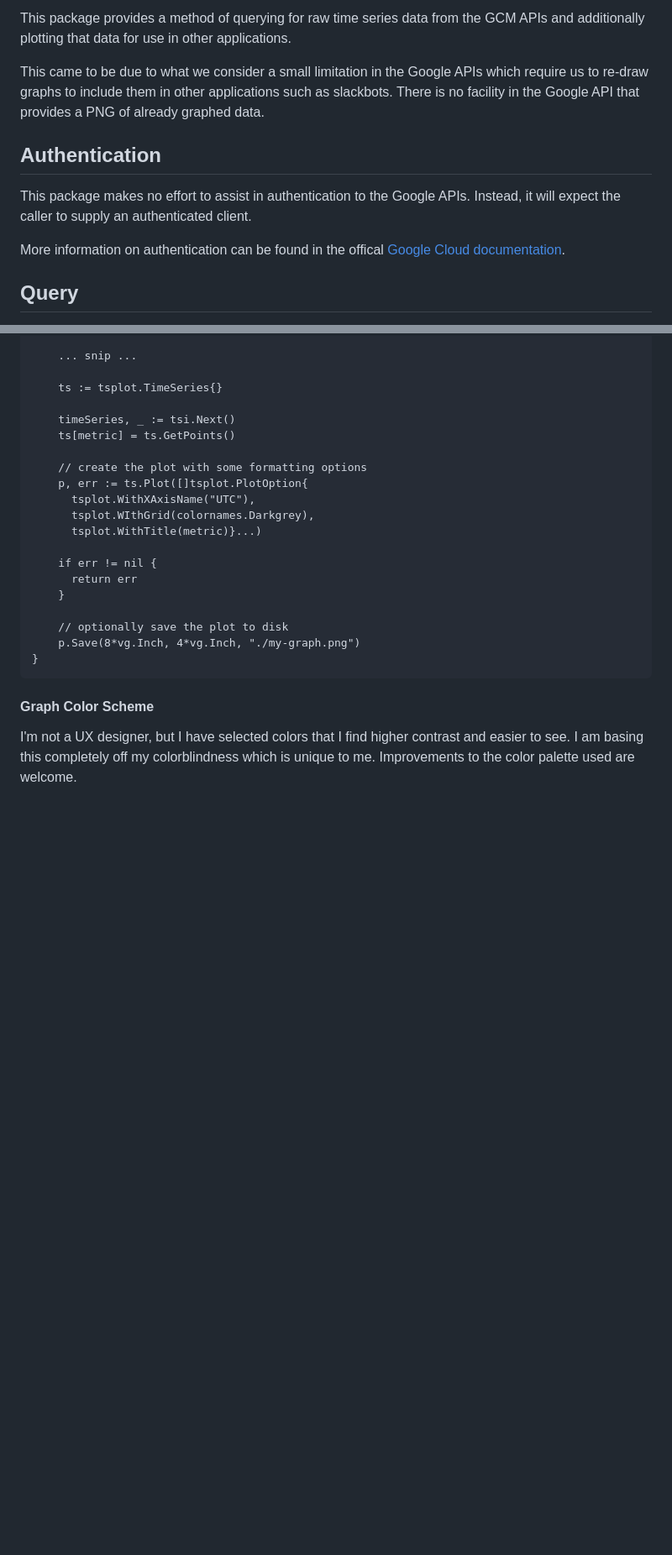
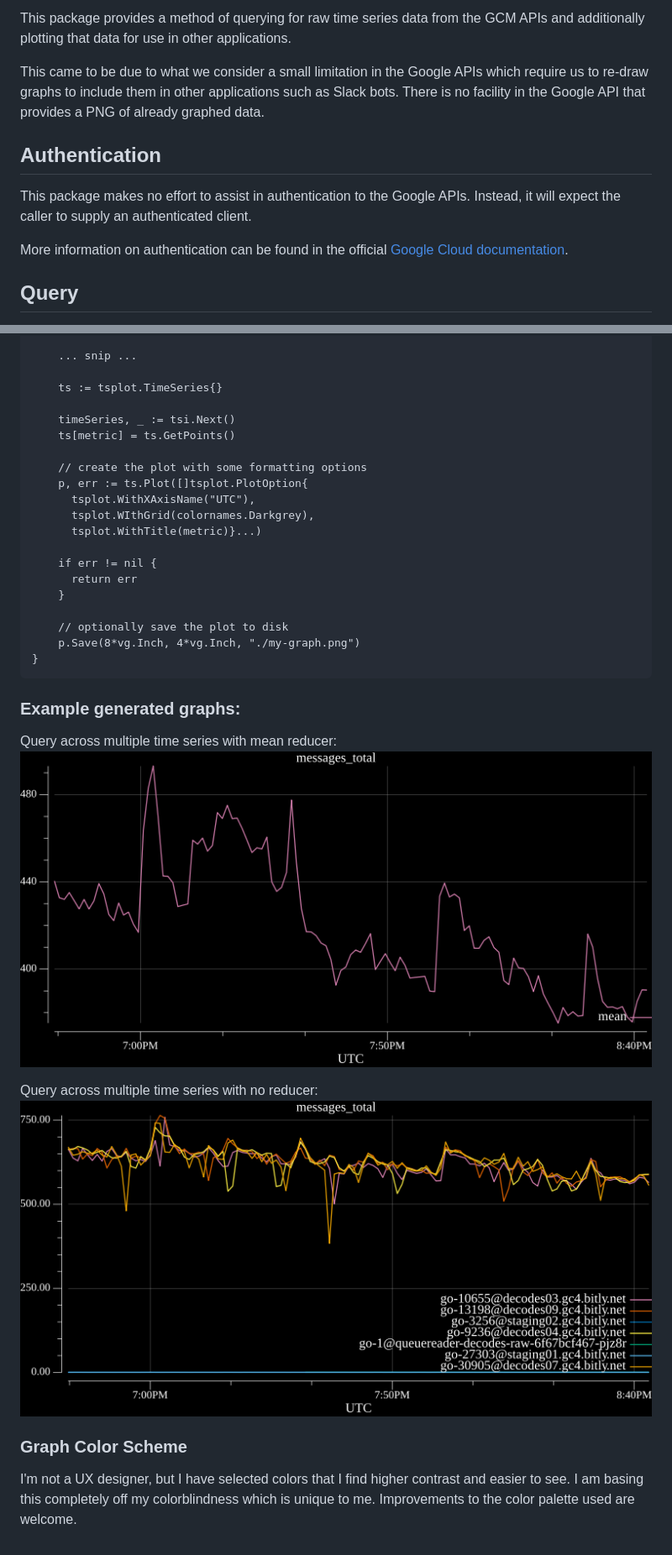
Before and after one commit to bitly/tsplot, a Markdown page: README.md, 2 parts joined by grey strips. Shown at 84% size. GitHub-like rendering; pictures changed too: sample/1.png (added), sample/2.png (added); blank space fills up the shorter version.

Commit message:
Provide example graphs in README.md and additionally add missing docstrings on a few methods.

````diff
--- a/README.md
+++ b/README.md
@@ -2,13 +4,13 @@
 This package provides a method of querying for raw time series data from the GCM APIs and additionally plotting that data for use in other applications.
 
 This came to be due to what we consider a small limitation in the Google APIs which require us to re-draw graphs to include them in other applications such as
-slackbots. There is no facility in the Google API that provides a PNG of already graphed data.
+Slack bots. There is no facility in the Google API that provides a PNG of already graphed data.
 
 ## Authentication
 This package makes no effort to assist in authentication to the Google APIs.
 Instead, it will expect the caller to supply an authenticated client.
 
-More information on authentication can be found in the offical [Google Cloud documentation](https://cloud.google.com/docs/authentication).
+More information on authentication can be found in the official [Google Cloud documentation](https://cloud.google.com/docs/authentication).
 
 ## Query
 tsplot helps to facilitate easy querying of the Google Cloud Monitoring API for time series matching the supplied criteria.
@@ -68,7 +70,14 @@ func main() {
 }
 ```
 
-#### Graph Color Scheme
+### Example generated graphs:
+Query across multiple time series with mean reducer:
+![graph1](sample/1.png)
+
+Query across multiple time series with no reducer:
+![graph2](sample/2.png)
+
+### Graph Color Scheme
 I'm not a UX designer, but I have selected colors that I find higher contrast
 and easier to see. I am basing this completely off my colorblindness which is
 unique to me. Improvements to the color palette used are welcome.
````
Also changed, not shown: other parts of README.md (+2 -0 lines), 4 other files.
